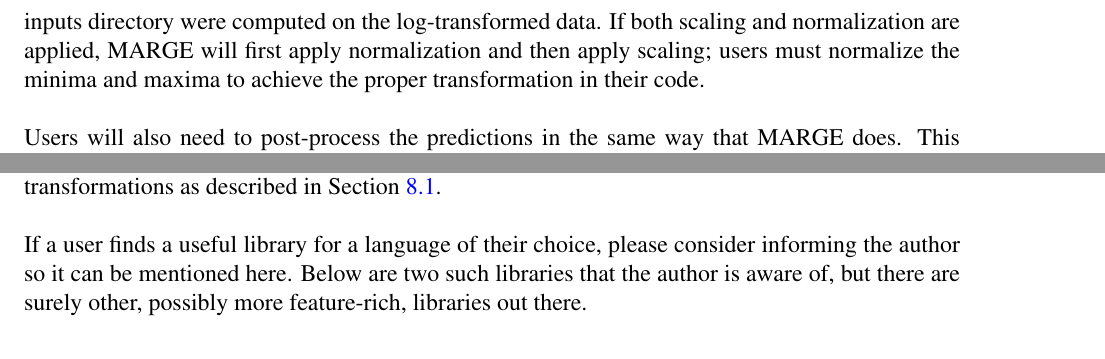
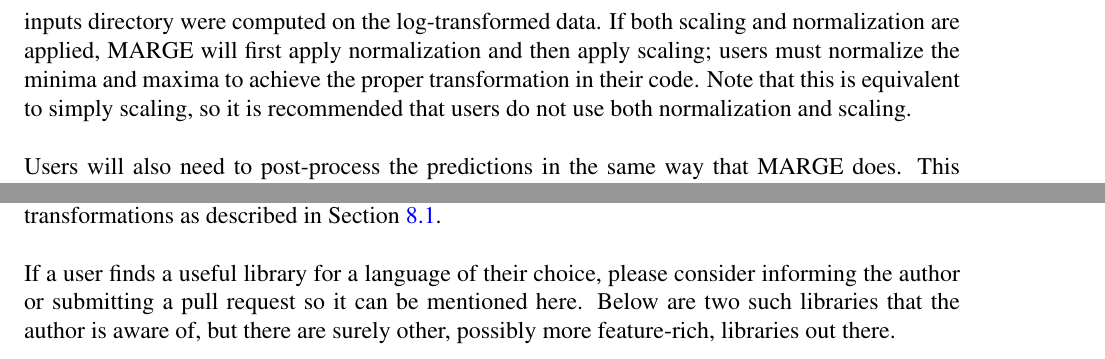
Before and after one commit to exosports/MARGE, a LaTeX document (doc/MARGE_user_manual/MARGE_user_manual.tex): two parts of page 19 of 21 before the commit and two parts of page 19 of 22 after it, joined at a grey line, cut so that both start at the same text. Compiled offline with pdfLaTeX.

Commit message:
Updated user manual formatting

```diff
--- a/doc/MARGE_user_manual/MARGE_user_manual.tex
+++ b/doc/MARGE_user_manual/MARGE_user_manual.tex
@@ -964,7 +964,8 @@
 were computed on the log-transformed data.  If both scaling and normalization
 are applied, MARGE will first apply normalization and then apply scaling; users
 must normalize the minima and maxima to achieve the proper transformation
-in their code. \newline
+in their code.  Note that this is equivalent to simply scaling, so it is
+recommended that users do not use both normalization and scaling.  \newline
 
 \noindent Users will also need to post-process the predictions in the same way
 that MARGE does.  This follows the opposite order as the pre-processing: first
@@ -1015,9 +1016,9 @@
 described in Section \ref{sec:generalusemodel}. \newline
 
 \noindent If a user finds a useful library for a language of their choice, please
-consider informing the author so it can be mentioned here.  Below are two
-such libraries that the author is aware of, but there are surely other, possibly
-more feature-rich, libraries out there. \newline
+consider informing the author or submitting a pull request so it can be
+mentioned here.  Below are two such libraries that the author is aware of,
+but there are surely other, possibly more feature-rich, libraries out there. \newline
 
 \noindent For C-based codes, users can consider the
 \href{https://github.com/alrevuelta/cONNXr}{cONNXr library}.  Note that there
```
Also changed, not shown: doc/MARGE_user_manual/MARGE_user_manual.tex (24 more changed lines). Lines whose indentation alone changed are shown as unchanged.
